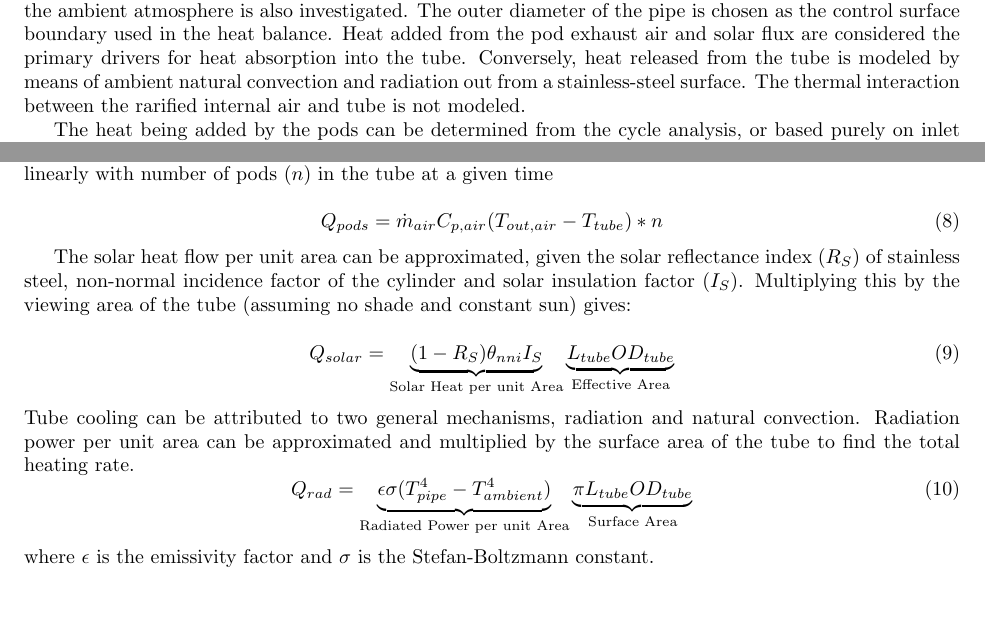
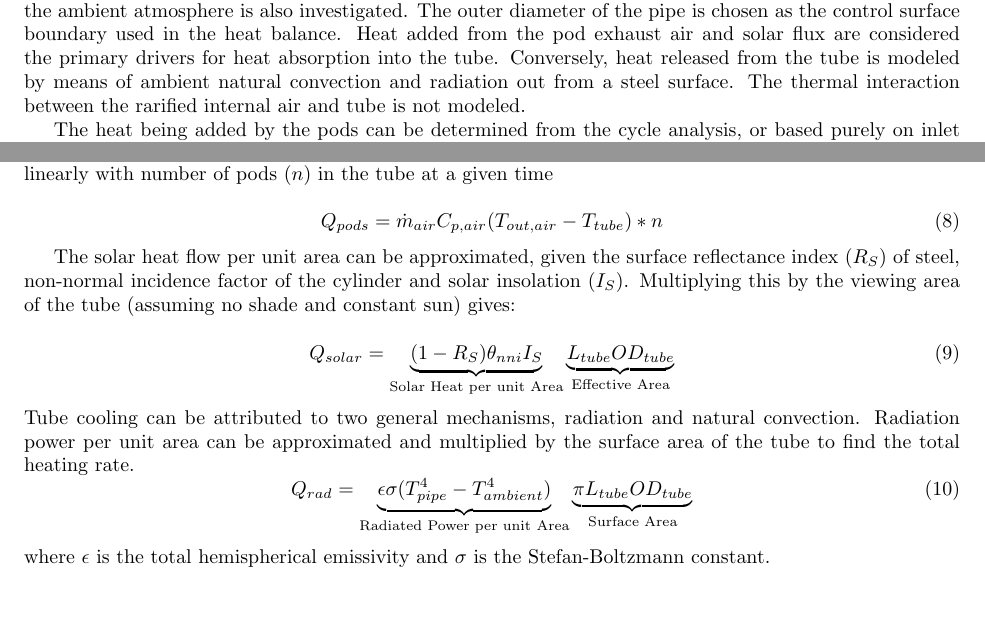
Before and after one commit to JustinSGray/Hyperloop, a LaTeX document (NASA-TM/hyperloop.tex): two parts of page 11 of 12, joined at a grey line, cut so that both start at the same text. Compiled offline with pdfLaTeX.

Commit message:
pg3 berton comments

```diff
--- a/NASA-TM/hyperloop.tex
+++ b/NASA-TM/hyperloop.tex
@@ -444,7 +444,7 @@ and the logarithmic mean temperature difference (LMTD) of the heat exchanger is
 A high-level assessment of the overall steady-state heat transfer between the 300 mile Hyperloop tube and the ambient atmosphere is
 also investigated. The outer diameter of the pipe is chosen as the control surface boundary used in the heat balance. Heat added from the pod exhaust
 air and solar flux are considered the primary drivers for heat absorption into the tube. Conversely, heat released from the tube is modeled by means of
-ambient natural convection and radiation out from a stainless-steel surface. The thermal interaction between the rarified internal air and
+ambient natural convection and radiation out from a steel surface. The thermal interaction between the rarified internal air and
 tube is not modeled.
 
 The heat being added by the pods can be determined from the cycle analysis, or based purely on inlet total temperatures with isentropic
@@ -477,12 +477,14 @@ and the peak heating rate scales linearly with number of pods ($n$) in the tube
 {Q}_{pods}= \dot{m}_{air} C_{p,air} (T_{out, air} - T_{tube}) * n
 \end{equation}
 
-The solar heat flow per unit area can be approximated, given the solar reflectance index ($R_{S}$) of stainless steel, non-normal incidence factor
-of the cylinder and solar insulation factor ($I_{S}$).
-Multiplying this by the viewing area of the tube (assuming no shade and constant sun) gives:
+The solar heat flow per unit area can be approximated,
+given the surface reflectance index ($R_{S}$) of steel, non-normal incidence factor
+of the cylinder and solar insolation ($I_{S}$).
+Multiplying this by the viewing area of the tube
+(assuming no shade and constant sun) gives:
 
-\nomenclature{SRI}{Solar Reflectance Index}
-\nomenclature{SIF}{Solar Insulation Factor}
+\nomenclature{SRI}{Surface Reflectance Index}
+\nomenclature{SIF}{Solar Insolation Factor}
 \nomenclature{{\theta}_{nni}}{Non-normal Incidence factor (rad)}
 \nomenclature{L}{Length (m)}
 \nomenclature{OD}{Outer diameter (m)}
@@ -493,15 +495,18 @@ Multiplying this by the viewing area of the tube (assuming no shade and constant
 \begin{equation}
 Q_{solar} = \underbrace{ (1-R_{S})  {\theta}_{nni}  I_{S}}_\text{Solar Heat per unit Area} \underbrace{L_{tube}  OD_{tube}}_\text{Effective Area}
 \end{equation}
-Tube cooling can be attributed to two general mechanisms, radiation and natural convection. Radiation power per unit area can be
+Tube cooling can be attributed to two general mechanisms, radiation and natural convection.
+Radiation power per unit area can be
 approximated and multiplied by the surface area of the tube to find the total heating rate.
 \begin{equation}
 Q_{rad} = \underbrace{\epsilon \sigma (T_{pipe}^4 - T_{ambient}^4)}_\text{Radiated Power per unit Area}\underbrace{\pi L_{tube} OD_{tube}}_\text{Surface Area}
 \end{equation}
-where  $\epsilon$ is the emissivity factor and  $\sigma$ is the Stefan-Boltzmann constant.
+where  $\epsilon$ is the total hemispherical emissivity and
+$\sigma$ is the Stefan-Boltzmann constant.
 
-Assuming the worst case scenario of no cross wind, convection is primarily driven by temperature gradients. The non-dimensional relation
-between buoyancy and viscosity driven flows is parameterized using the following empirical constants shown in Table \ref{tab:NonDim}. \cite{Berton} \cite{Incropera}
+Assuming the worst case scenario of no cross wind, convection is primarily driven by temperature gradients.
+The non-dimensional relation between buoyancy and viscosity driven flows is parameterized using the
+following empirical constants shown in Table \ref{tab:NonDim}. \cite{Berton} \cite{Incropera}
 
 \nomenclature{g}{Acceleration of gravity, 9.81 ($\frac{m}{s^{2}}$)}
 \nomenclature{\beta}{Volume coefficient of expansion (K)}
```
Also changed, not shown: NASA-TM/hyperloop.tex (4 more changed lines), 1 other file.
